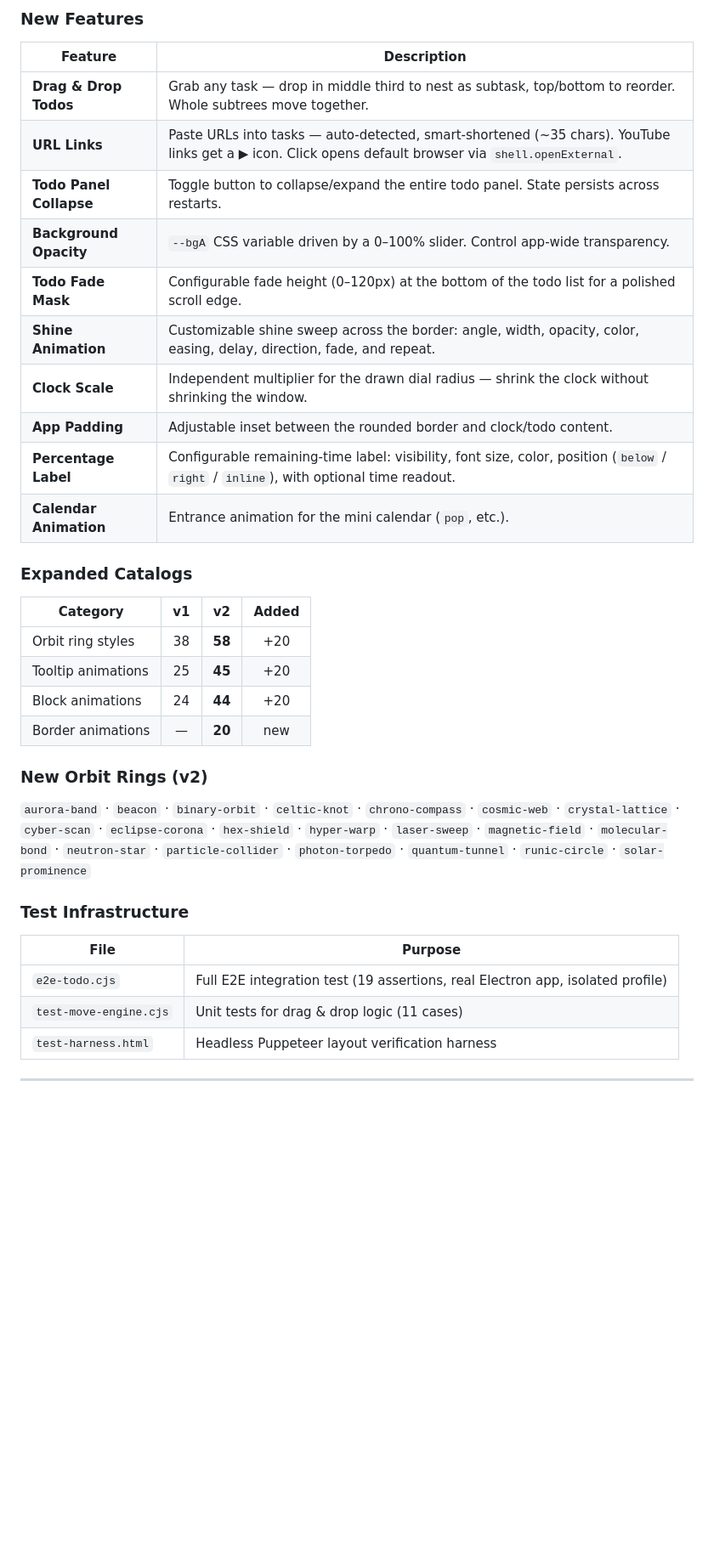
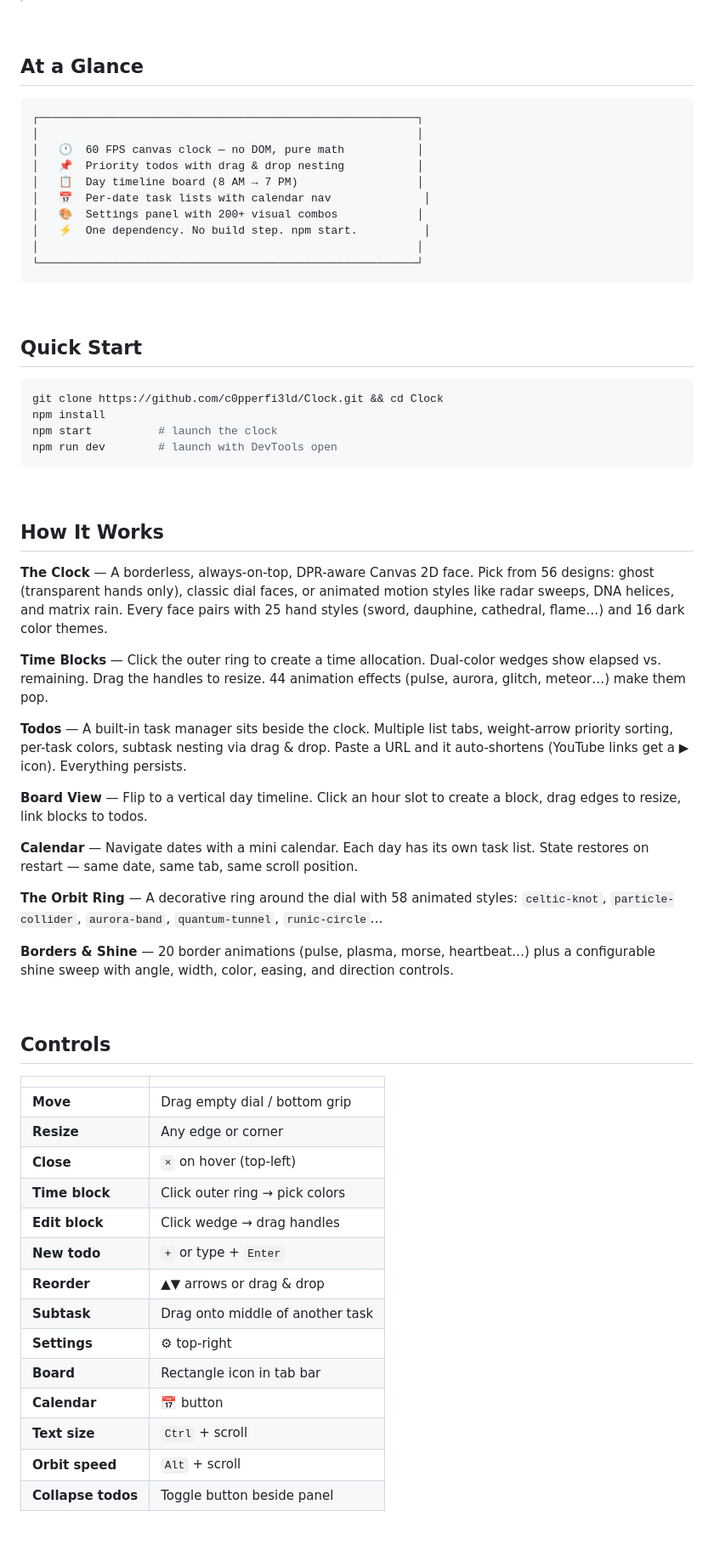
Before and after one commit to c0pperfi3ld/Clock, a Markdown page: README.md, the part around one of its changes. Shown at 85% size. GitHub-like rendering; blank space fills up the shorter version.

Commit message:
docs: modern minimal README redesign

````diff
--- a/README.md
+++ b/README.md
@@ -100,33 +31,68 @@
 
-### New Features
-| Feature | Description |
-|---|---|
-| **Drag & Drop Todos** | Grab any task — drop in middle third to nest as subtask, top/bottom to reorder. Whole subtrees move together. |
-| **URL Links** | Paste URLs into tasks — auto-detected, smart-shortened (~35 chars). YouTube links get a ▶ icon. Click opens default browser via `shell.openExternal`. |
-| **Todo Panel Collapse** | Toggle button to collapse/expand the entire todo panel. State persists across restarts. |
-| **Background Opacity** | `--bgA` CSS variable driven by a 0–100% slider. Control app-wide transparency. |
-| **Todo Fade Mask** | Configurable fade height (0–120px) at the bottom of the todo list for a polished scroll edge. |
-| **Shine Animation** | Customizable shine sweep across the border: angle, width, opacity, color, easing, delay, direction, fade, and repeat. |
-| **Clock Scale** | Independent multiplier for the drawn dial radius — shrink the clock without shrinking the window. |
-| **App Padding** | Adjustable inset between the rounded border and clock/todo content. |
-| **Percentage Label** | Configurable remaining-time label: visibility, font size, color, position (`below` / `right` / `inline`), with optional time readout. |
-| **Calendar Animation** | Entrance animation for the mini calendar (`pop`, etc.). |
+<br>
 
-### Expanded Catalogs
+## At a Glance
 
-| Category | v1 | v2 | Added |
-|---|:---:|:---:|:---:|
-| Orbit ring styles | 38 | **58** | +20 |
-| Tooltip animations | 25 | **45** | +20 |
-| Block animations | 24 | **44** | +20 |
-| Border animations | — | **20** | new |
+```
+┌─────────────────────────────────────────────────────────┐
+│                                                         │
+│   🕐  60 FPS canvas clock — no DOM, pure math           │
+│   📌  Priority todos with drag & drop nesting           │
+│   📋  Day timeline board (8 AM → 7 PM)                  │
+│   📅  Per-date task lists with calendar nav              │
+│   🎨  Settings panel with 200+ visual combos            │
+│   ⚡  One dependency. No build step. npm start.          │
+│                                                         │
+└─────────────────────────────────────────────────────────┘
+```
 
-### New Orbit Rings (v2)
-`aurora-band` · `beacon` · `binary-orbit` · `celtic-knot` · `chrono-compass` · `cosmic-web` · `crystal-lattice` · `cyber-scan` · `eclipse-corona` · `hex-shield` · `hyper-warp` · `laser-sweep` · `magnetic-field` · `molecular-bond` · `neutron-star` · `particle-collider` · `photon-torpedo` · `quantum-tunnel` · `runic-circle` · `solar-prominence`
+<br>
 
-### Test Infrastructure
-| File | Purpose |
-|---|---|
-| `e2e-todo.cjs` | Full E2E integration test (19 assertions, real Electron app, isolated profile) |
-| `test-move-engine.cjs` | Unit tests for drag & drop logic (11 cases) |
-| `test-harness.html` | Headless Puppeteer layout verification harness |
+## Quick Start
+
+```bash
+git clone https://github.com/c0pperfi3ld/Clock.git && cd Clock
+npm install
+npm start          # launch the clock
+npm run dev        # launch with DevTools open
+```
+
+<br>
+
+## How It Works
+
+**The Clock** — A borderless, always-on-top, DPR-aware Canvas 2D face. Pick from 56 designs: ghost (transparent hands only), classic dial faces, or animated motion styles like radar sweeps, DNA helices, and matrix rain. Every face pairs with 25 hand styles (sword, dauphine, cathedral, flame…) and 16 dark color themes.
+
+**Time Blocks** — Click the outer ring to create a time allocation. Dual-color wedges show elapsed vs. remaining. Drag the handles to resize. 44 animation effects (pulse, aurora, glitch, meteor…) make them pop.
+
+**Todos** — A built-in task manager sits beside the clock. Multiple list tabs, weight-arrow priority sorting, per-task colors, subtask nesting via drag & drop. Paste a URL and it auto-shortens (YouTube links get a ▶ icon). Everything persists.
+
+**Board View** — Flip to a vertical day timeline. Click an hour slot to create a block, drag edges to resize, link blocks to todos.
+
+**Calendar** — Navigate dates with a mini calendar. Each day has its own task list. State restores on restart — same date, same tab, same scroll position.
+
+**The Orbit Ring** — A decorative ring around the dial with 58 animated styles: `celtic-knot`, `particle-collider`, `aurora-band`, `quantum-tunnel`, `runic-circle`…
+
+**Borders & Shine** — 20 border animations (pulse, plasma, morse, heartbeat…) plus a configurable shine sweep with angle, width, color, easing, and direction controls.
+
+<br>
+
+## Controls
+
+| | |
+|:---|:---|
+| **Move** | Drag empty dial / bottom grip |
+| **Resize** | Any edge or corner |
+| **Close** | `×` on hover (top-left) |
+| **Time block** | Click outer ring → pick colors |
+| **Edit block** | Click wedge → drag handles |
+| **New todo** | `+` or type + `Enter` |
+| **Reorder** | ▲▼ arrows or drag & drop |
+| **Subtask** | Drag onto middle of another task |
+| **Settings** | ⚙ top-right |
+| **Board** | Rectangle icon in tab bar |
+| **Calendar** | 📅 button |
+| **Text size** | `Ctrl` + scroll |
+| **Orbit speed** | `Alt` + scroll |
+| **Collapse todos** | Toggle button beside panel |
+
````
Also changed, not shown: other parts of README.md (+136 -191 lines).
